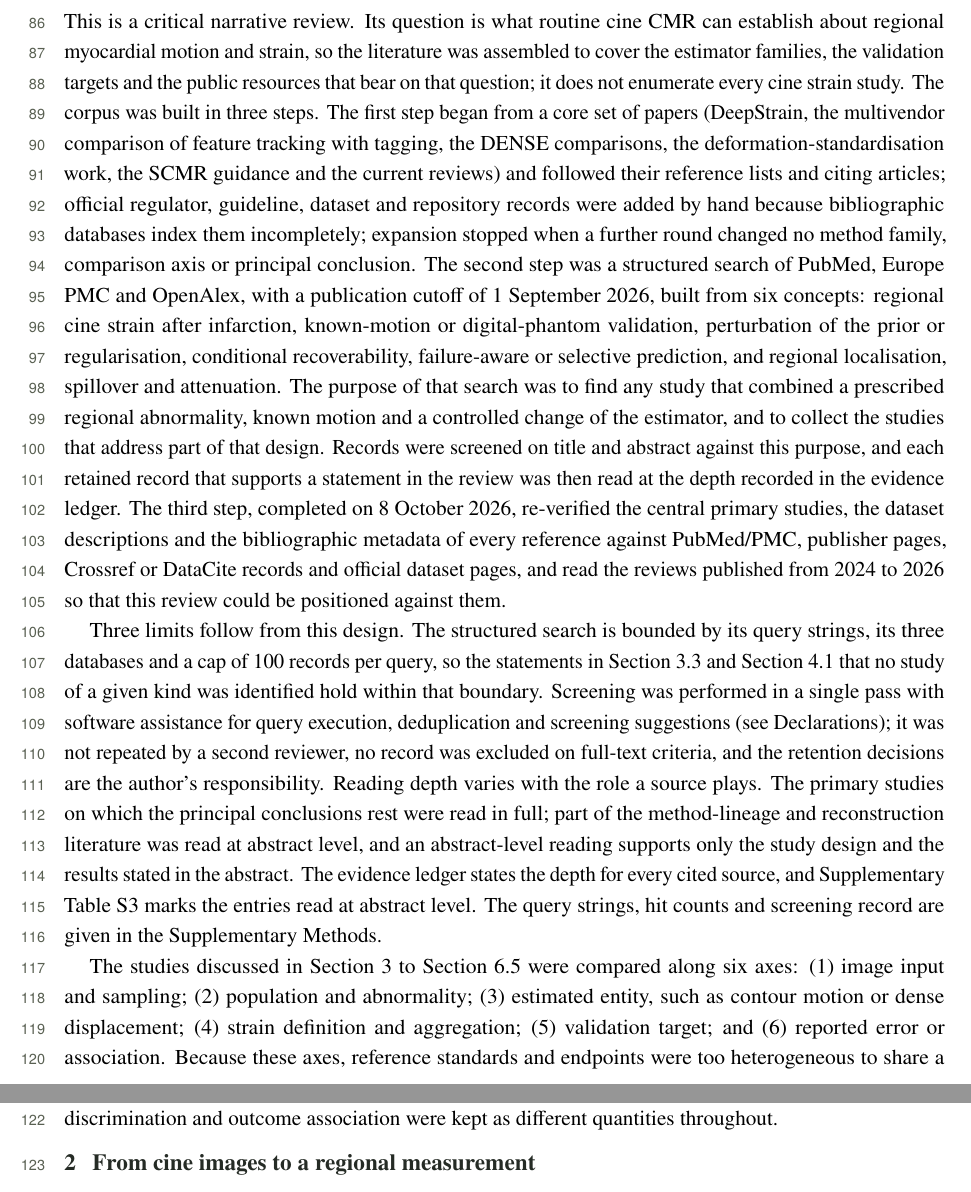
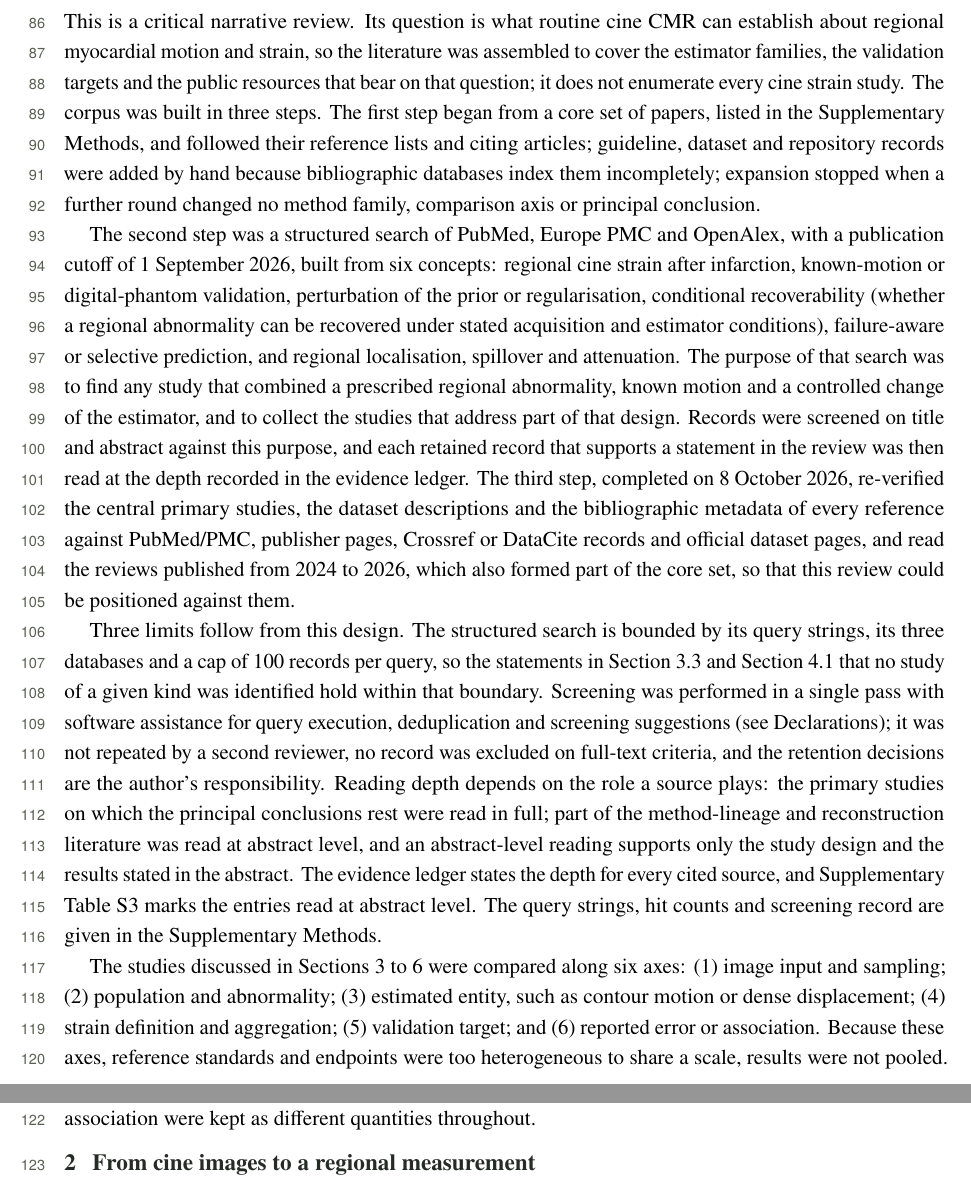
Before and after one commit to azusa-dom/academic_PhD_task, a LaTeX paper (manuscript/main.tex, which reads manuscript/body.tex): two parts of pages 3 and 4 of 35, joined at a grey line, cut so that both start at the same text. Compiled offline with pdfLaTeX.

Commit message:
Fix four issues in the review approach section
- Remove the unsupported mention of regulator records
- Gloss conditional recoverability where it is listed as a search concept
- Split the first paragraph and move the core paper set to the Supplementary Methods with citations
- Replace the subsection-level cross-reference with Sections 3 to 6

Co-Authored-By: Claude Fable 5.1 <noreply@anthropic.com>
Claude-Session: https://claude.ai/code/session_013cqqh7nRNL1iRwbEBU5kTY

```diff
--- a/manuscript/body.tex
+++ b/manuscript/body.tex
@@ -16,11 +16,13 @@ This formulation steers between two unhelpful extremes. At one extreme, routine
 
 \subsection{Review approach and scope}
 
-This is a critical narrative review. Its question is what routine cine CMR can establish about regional myocardial motion and strain, so the literature was assembled to cover the estimator families, the validation targets and the public resources that bear on that question; it does not enumerate every cine strain study. The corpus was built in three steps. The first step began from a core set of papers (DeepStrain, the multivendor comparison of feature tracking with tagging, the DENSE comparisons, the deformation-standardisation work, the SCMR guidance and the current reviews) and followed their reference lists and citing articles; official regulator, guideline, dataset and repository records were added by hand because bibliographic databases index them incompletely; expansion stopped when a further round changed no method family, comparison axis or principal conclusion. The second step was a structured search of PubMed, Europe PMC and OpenAlex, with a publication cutoff of 1 September 2026, built from six concepts: regional cine strain after infarction, known-motion or digital-phantom validation, perturbation of the prior or regularisation, conditional recoverability, failure-aware or selective prediction, and regional localisation, spillover and attenuation. The purpose of that search was to find any study that combined a prescribed regional abnormality, known motion and a controlled change of the estimator, and to collect the studies that address part of that design. Records were screened on title and abstract against this purpose, and each retained record that supports a statement in the review was then read at the depth recorded in the evidence ledger. The third step, completed on 8 October 2026, re-verified the central primary studies, the dataset descriptions and the bibliographic metadata of every reference against PubMed/PMC, publisher pages, Crossref or DataCite records and official dataset pages, and read the reviews published from 2024 to 2026 so that this review could be positioned against them.
+This is a critical narrative review. Its question is what routine cine CMR can establish about regional myocardial motion and strain, so the literature was assembled to cover the estimator families, the validation targets and the public resources that bear on that question; it does not enumerate every cine strain study. The corpus was built in three steps. The first step began from a core set of papers, listed in the Supplementary Methods, and followed their reference lists and citing articles; guideline, dataset and repository records were added by hand because bibliographic databases index them incompletely; expansion stopped when a further round changed no method family, comparison axis or principal conclusion.
 
-Three limits follow from this design. The structured search is bounded by its query strings, its three databases and a cap of 100 records per query, so the statements in \cref{sec:registration} and \cref{sec:knownmotion} that no study of a given kind was identified hold within that boundary. Screening was performed in a single pass with software assistance for query execution, deduplication and screening suggestions (see Declarations); it was not repeated by a second reviewer, no record was excluded on full-text criteria, and the retention decisions are the author's responsibility. Reading depth varies with the role a source plays. The primary studies on which the principal conclusions rest were read in full; part of the method-lineage and reconstruction literature was read at abstract level, and an abstract-level reading supports only the study design and the results stated in the abstract. The evidence ledger states the depth for every cited source, and Supplementary Table~S3 marks the entries read at abstract level. The query strings, hit counts and screening record are given in the Supplementary Methods.
+The second step was a structured search of PubMed, Europe PMC and OpenAlex, with a publication cutoff of 1 September 2026, built from six concepts: regional cine strain after infarction, known-motion or digital-phantom validation, perturbation of the prior or regularisation, conditional recoverability (whether a regional abnormality can be recovered under stated acquisition and estimator conditions), failure-aware or selective prediction, and regional localisation, spillover and attenuation. The purpose of that search was to find any study that combined a prescribed regional abnormality, known motion and a controlled change of the estimator, and to collect the studies that address part of that design. Records were screened on title and abstract against this purpose, and each retained record that supports a statement in the review was then read at the depth recorded in the evidence ledger. The third step, completed on 8 October 2026, re-verified the central primary studies, the dataset descriptions and the bibliographic metadata of every reference against PubMed/PMC, publisher pages, Crossref or DataCite records and official dataset pages, and read the reviews published from 2024 to 2026, which also formed part of the core set, so that this review could be positioned against them.
 
-The studies discussed in \cref{sec:families} to \cref{sec:resources} were compared along six axes: (1) image input and sampling; (2) population and abnormality; (3) estimated entity, such as contour motion or dense displacement; (4) strain definition and aggregation; (5) validation target; and (6) reported error or association. Because these axes, reference standards and endpoints were too heterogeneous to share a scale, results were not pooled. Dice overlap, displacement error, strain bias, scan--rescan precision, scar discrimination and outcome association were kept as different quantities throughout.
+Three limits follow from this design. The structured search is bounded by its query strings, its three databases and a cap of 100 records per query, so the statements in \cref{sec:registration} and \cref{sec:knownmotion} that no study of a given kind was identified hold within that boundary. Screening was performed in a single pass with software assistance for query execution, deduplication and screening suggestions (see Declarations); it was not repeated by a second reviewer, no record was excluded on full-text criteria, and the retention decisions are the author's responsibility. Reading depth depends on the role a source plays: the primary studies on which the principal conclusions rest were read in full; part of the method-lineage and reconstruction literature was read at abstract level, and an abstract-level reading supports only the study design and the results stated in the abstract. The evidence ledger states the depth for every cited source, and Supplementary Table~S3 marks the entries read at abstract level. The query strings, hit counts and screening record are given in the Supplementary Methods.
+
+The studies discussed in Sections~3 to~6 were compared along six axes: (1) image input and sampling; (2) population and abnormality; (3) estimated entity, such as contour motion or dense displacement; (4) strain definition and aggregation; (5) validation target; and (6) reported error or association. Because these axes, reference standards and endpoints were too heterogeneous to share a scale, results were not pooled. Dice overlap, displacement error, strain bias, scan--rescan precision, scar discrimination and outcome association were kept as different quantities throughout.
 
 \section{From cine images to a regional measurement}
 
```
Also changed, not shown: manuscript/supplement.tex (+1 -1 lines), review/19_§1.1检索方法段重写说明.md (+8 -1 lines), review/build_main_latest.pdf, review/build_supplement_latest.pdf.
